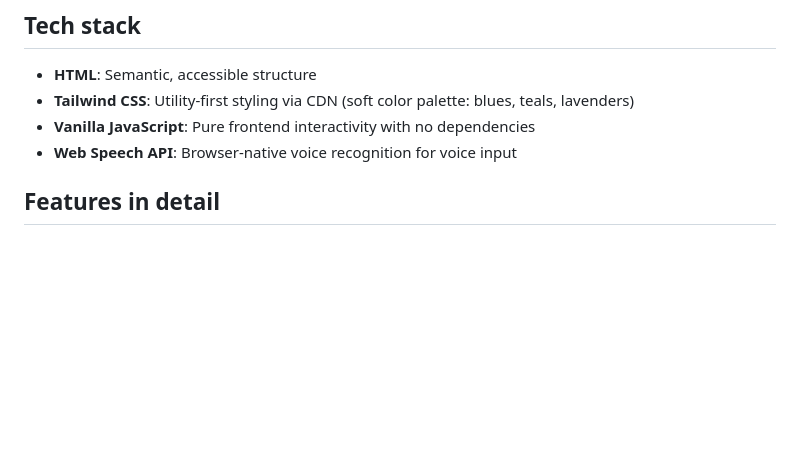
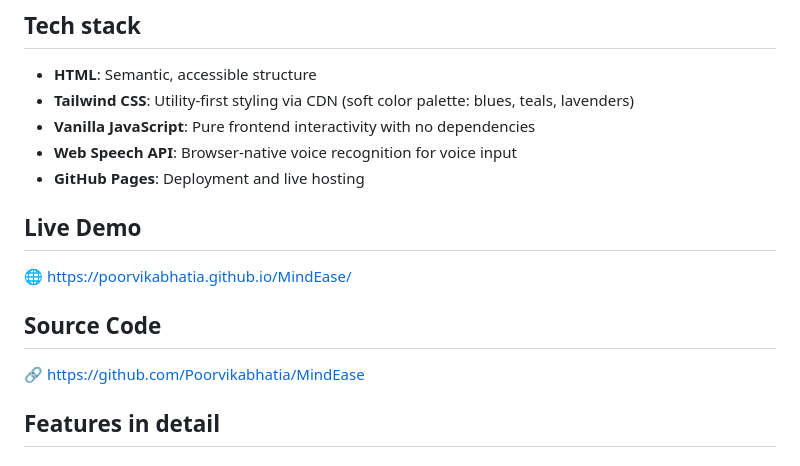
Before and after one commit to Poorvikabhatia/MindEase, a Markdown page: README.md, the part around one of its changes. Rendered like a GitHub page; blank space fills up the shorter version.

```diff
--- a/README.md
+++ b/README.md
@@ -21,6 +26,13 @@ MindEase is a calm, minimal single-page web application prototype for mental hea
 - **Tailwind CSS**: Utility-first styling via CDN (soft color palette: blues, teals, lavenders)
 - **Vanilla JavaScript**: Pure frontend interactivity with no dependencies
 - **Web Speech API**: Browser-native voice recognition for voice input
+- **GitHub Pages**: Deployment and live hosting
+
+## Live Demo
+🌐 https://poorvikabhatia.github.io/MindEase/
+
+## Source Code
+🔗 https://github.com/Poorvikabhatia/MindEase
 
 ## Features in detail
 
```
Also changed, not shown: other parts of README.md (+21 -12 lines).
